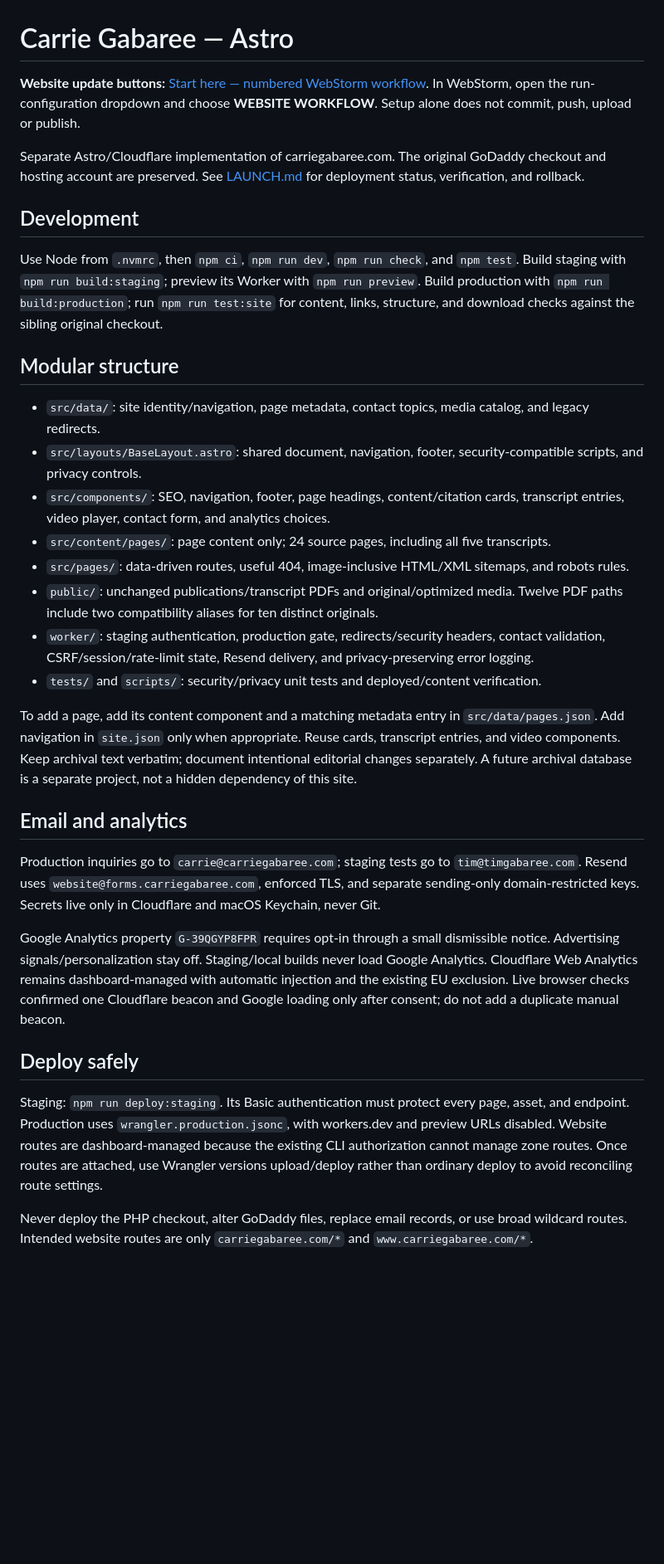
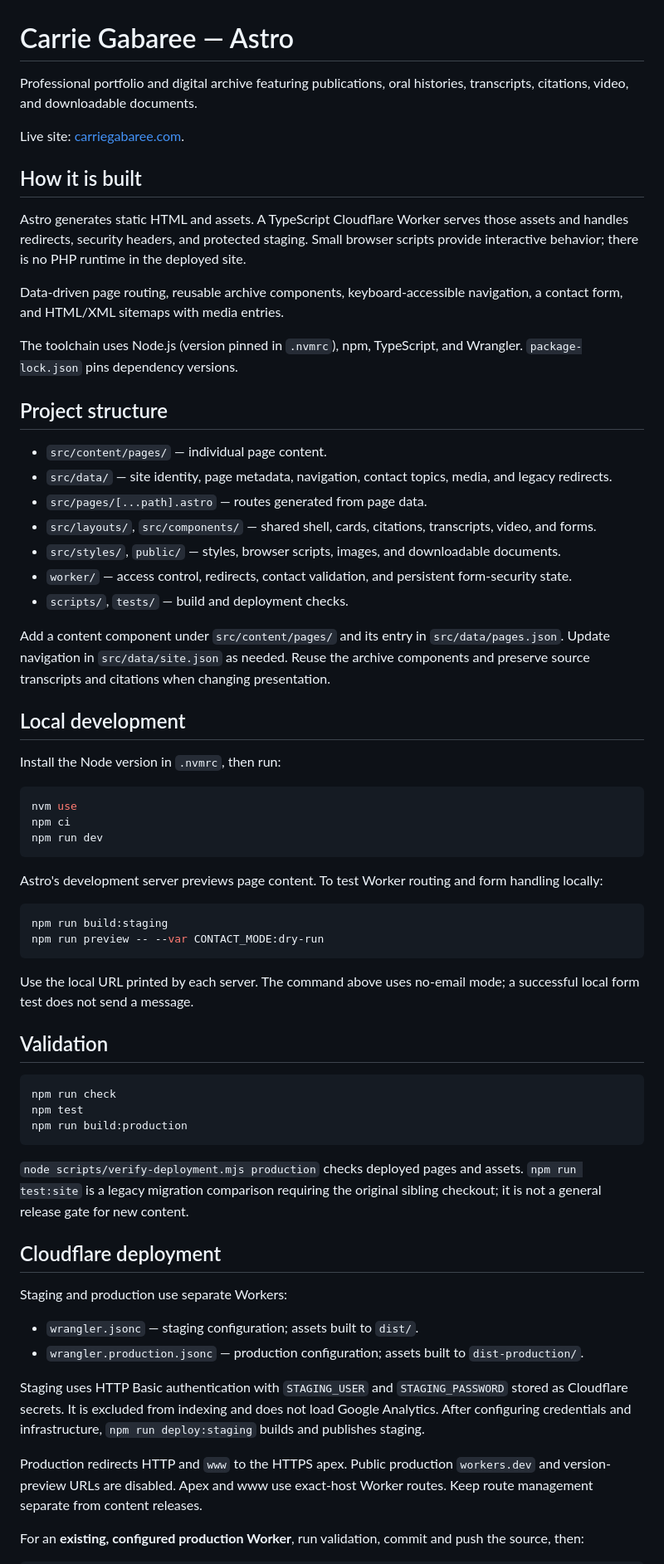
Before and after one commit to timgabaree/carriegabaree.com-astro, a Markdown page: README.md, the part around one of its changes. Shown at 83% size. Rendered like a GitHub page; blank space fills up the shorter version.

Commit message:
Rewrite README as a reusable production deployment guide

````diff
--- a/README.md
+++ b/README.md
@@ -1,34 +1,68 @@
 # Carrie Gabaree — Astro
 
-**Website update buttons:** [Start here — numbered WebStorm workflow](WEBSITE-WORKFLOW/00-START-HERE.md). In WebStorm, open the run-configuration dropdown and choose **WEBSITE WORKFLOW**. Setup alone does not commit, push, upload or publish.
+Professional portfolio and digital archive featuring publications, oral histories, transcripts, citations, video, and downloadable documents.
 
-Separate Astro/Cloudflare implementation of carriegabaree.com. The original GoDaddy checkout and hosting account are preserved. See [LAUNCH.md](LAUNCH.md) for deployment status, verification, and rollback.
+Live site: [carriegabaree.com](https://carriegabaree.com/).
 
-## Development
+## How it is built
 
-Use Node from `.nvmrc`, then `npm ci`, `npm run dev`, `npm run check`, and `npm test`. Build staging with `npm run build:staging`; preview its Worker with `npm run preview`. Build production with `npm run build:production`; run `npm run test:site` for content, links, structure, and download checks against the sibling original checkout.
+Astro generates static HTML and assets. A TypeScript Cloudflare Worker serves those assets and handles redirects, security headers, and protected staging. Small browser scripts provide interactive behavior; there is no PHP runtime in the deployed site.
 
-## Modular structure
+Data-driven page routing, reusable archive components, keyboard-accessible navigation, a contact form, and HTML/XML sitemaps with media entries.
 
-- `src/data/`: site identity/navigation, page metadata, contact topics, media catalog, and legacy redirects.
-- `src/layouts/BaseLayout.astro`: shared document, navigation, footer, security-compatible scripts, and privacy controls.
-- `src/components/`: SEO, navigation, footer, page headings, content/citation cards, transcript entries, video player, contact form, and analytics choices.
-- `src/content/pages/`: page content only; 24 source pages, including all five transcripts.
-- `src/pages/`: data-driven routes, useful 404, image-inclusive HTML/XML sitemaps, and robots rules.
-- `public/`: unchanged publications/transcript PDFs and original/optimized media. Twelve PDF paths include two compatibility aliases for ten distinct originals.
-- `worker/`: staging authentication, production gate, redirects/security headers, contact validation, CSRF/session/rate-limit state, Resend delivery, and privacy-preserving error logging.
-- `tests/` and `scripts/`: security/privacy unit tests and deployed/content verification.
+The toolchain uses Node.js (version pinned in `.nvmrc`), npm, TypeScript, and Wrangler. `package-lock.json` pins dependency versions.
 
-To add a page, add its content component and a matching metadata entry in `src/data/pages.json`. Add navigation in `site.json` only when appropriate. Reuse cards, transcript entries, and video components. Keep archival text verbatim; document intentional editorial changes separately. A future archival database is a separate project, not a hidden dependency of this site.
+## Project structure
 
-## Email and analytics
+- `src/content/pages/` — individual page content.
+- `src/data/` — site identity, page metadata, navigation, contact topics, media, and legacy redirects.
+- `src/pages/[...path].astro` — routes generated from page data.
+- `src/layouts/`, `src/components/` — shared shell, cards, citations, transcripts, video, and forms.
+- `src/styles/`, `public/` — styles, browser scripts, images, and downloadable documents.
+- `worker/` — access control, redirects, contact validation, and persistent form-security state.
+- `scripts/`, `tests/` — build and deployment checks.
 
-Production inquiries go to `carrie@carriegabaree.com`; staging tests go to `tim@timgabaree.com`. Resend uses `website@forms.carriegabaree.com`, enforced TLS, and separate sending-only domain-restricted keys. Secrets live only in Cloudflare and macOS Keychain, never Git.
+Add a content component under `src/content/pages/` and its entry in `src/data/pages.json`. Update navigation in `src/data/site.json` as needed. Reuse the archive components and preserve source transcripts and citations when changing presentation.
 
-Google Analytics property `G-39QGYP8FPR` requires opt-in through a small dismissible notice. Advertising signals/personalization stay off. Staging/local builds never load Google Analytics. Cloudflare Web Analytics remains dashboard-managed with automatic injection and the existing EU exclusion. Live browser checks confirmed one Cloudflare beacon and Google loading only after consent; do not add a duplicate manual beacon.
+## Local development
 
-## Deploy safely
+Install the Node version in `.nvmrc`, then run:
 
-Staging: `npm run deploy:staging`. Its Basic authentication must protect every page, asset, and endpoint. Production uses `wrangler.production.jsonc`, with workers.dev and preview URLs disabled. Website routes are dashboard-managed because the existing CLI authorization cannot manage zone routes. Once routes are attached, use Wrangler versions upload/deploy rather than ordinary deploy to avoid reconciling route settings.
+```sh
+nvm use
+npm ci
+npm run dev
+```
 
-Never deploy the PHP checkout, alter GoDaddy files, replace email records, or use broad wildcard routes. Intended website routes are only `carriegabaree.com/*` and `www.carriegabaree.com/*`.
+Astro's development server previews page content. To test Worker routing and form handling locally:
+
+```sh
+npm run build:staging
+npm run preview -- --var CONTACT_MODE:dry-run
+```
+
+Use the local URL printed by each server. The command above uses no-email mode; a successful local form test does not send a message.
+
+## Validation
+
+```sh
+npm run check
+npm test
+npm run build:production
+```
+
+`node scripts/verify-deployment.mjs production` checks deployed pages and assets. `npm run test:site` is a legacy migration comparison requiring the original sibling checkout; it is not a general release gate for new content.
+
+## Cloudflare deployment
+
+Staging and production use separate Workers:
+
+- `wrangler.jsonc` — staging configuration; assets built to `dist/`.
+- `wrangler.production.jsonc` — production configuration; assets built to `dist-production/`.
+
+Staging uses HTTP Basic authentication with `STAGING_USER` and `STAGING_PASSWORD` stored as Cloudflare secrets. It is excluded from indexing and does not load Google Analytics. After configuring credentials and infrastructure, `npm run deploy:staging` builds and publishes staging.
+
+Production redirects HTTP and `www` to the HTTPS apex. Public production `workers.dev` and version-preview URLs are disabled. Apex and www use exact-host Worker routes. Keep route management separate from content releases.
+
+For an **existing, configured production Worker**, run validation, commit and push the source, then:
+
````
Also changed, not shown: other parts of README.md (+31 -0 lines).
